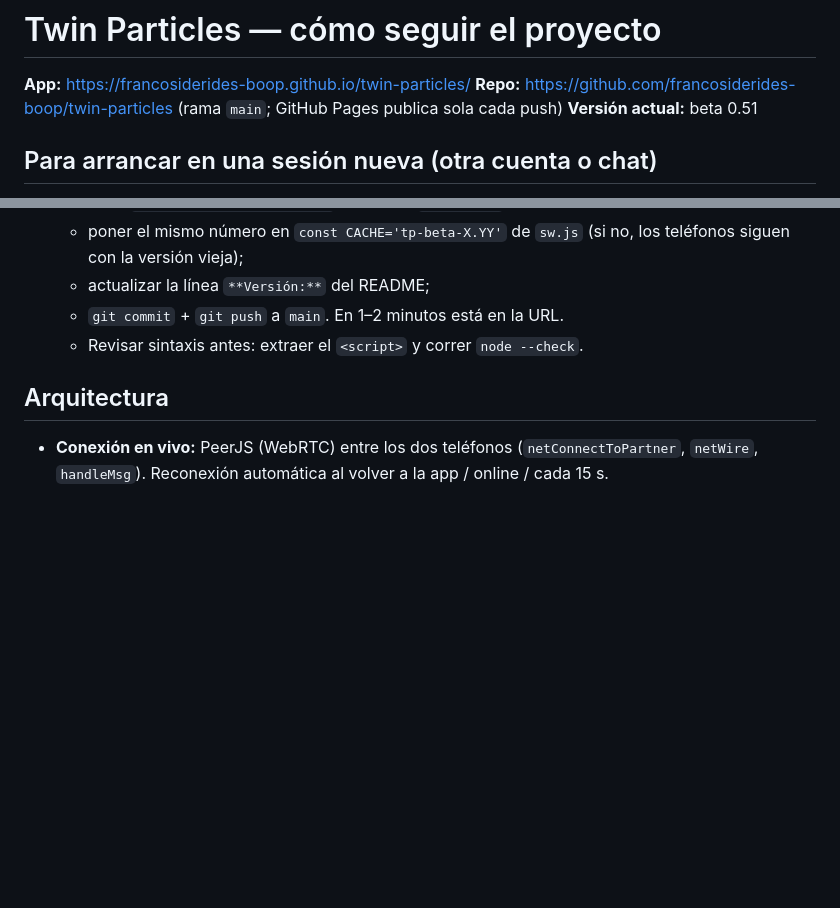
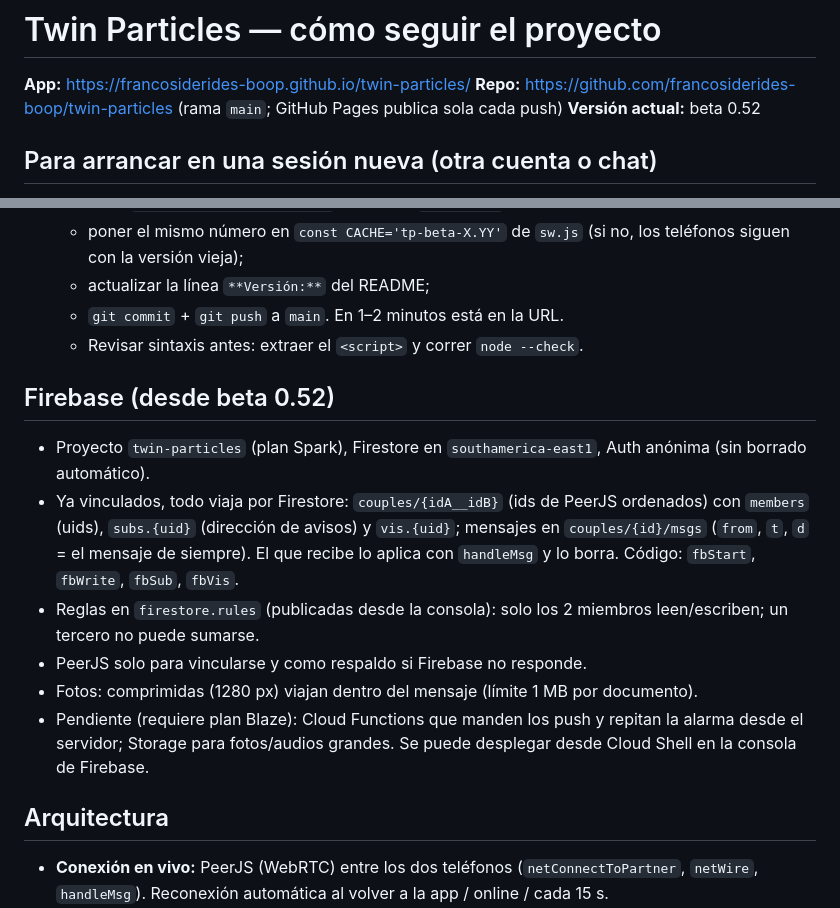
Before and after one commit to francosiderides-boop/twin-particles, a Markdown page: HANDOFF.md, 2 parts joined by grey strips. Drawn GitHub-style; blank space fills up the shorter version.

Commit message:
reglas de Firestore y guía actualizada
Co-Authored-By: Claude Opus 5.5 <noreply@anthropic.com>
Claude-Session: https://claude.ai/code/session_018aafRssWWy7uFgkVWQwsfc

```diff
--- a/HANDOFF.md
+++ b/HANDOFF.md
@@ -2,7 +2,7 @@
 
 **App:** https://francosiderides-boop.github.io/twin-particles/
 **Repo:** https://github.com/francosiderides-boop/twin-particles (rama `main`; GitHub Pages publica sola cada push)
-**Versión actual:** beta 0.51
+**Versión actual:** beta 0.52
 
 ## Para arrancar en una sesión nueva (otra cuenta o chat)
 1. Darle acceso al repo `francosiderides-boop/twin-particles` y pedir: "Leé HANDOFF.md y seguí desde ahí".
@@ -13,6 +13,14 @@
    - actualizar la línea `**Versión:**` del README;
    - `git commit` + `git push` a `main`. En 1–2 minutos está en la URL.
    - Revisar sintaxis antes: extraer el `<script>` y correr `node --check`.
+
+## Firebase (desde beta 0.52)
+- Proyecto `twin-particles` (plan Spark), Firestore en `southamerica-east1`, Auth anónima (sin borrado automático).
+- Ya vinculados, todo viaja por Firestore: `couples/{idA__idB}` (ids de PeerJS ordenados) con `members` (uids), `subs.{uid}` (dirección de avisos) y `vis.{uid}`; mensajes en `couples/{id}/msgs` (`from`, `t`, `d` = el mensaje de siempre). El que recibe lo aplica con `handleMsg` y lo borra. Código: `fbStart`, `fbWrite`, `fbSub`, `fbVis`.
+- Reglas en `firestore.rules` (publicadas desde la consola): solo los 2 miembros leen/escriben; un tercero no puede sumarse.
+- PeerJS solo para vincularse y como respaldo si Firebase no responde.
+- Fotos: comprimidas (1280 px) viajan dentro del mensaje (límite 1 MB por documento).
+- Pendiente (requiere plan Blaze): Cloud Functions que manden los push y repitan la alarma desde el servidor; Storage para fotos/audios grandes. Se puede desplegar desde Cloud Shell en la consola de Firebase.
 
 ## Arquitectura
 - **Conexión en vivo:** PeerJS (WebRTC) entre los dos teléfonos (`netConnectToPartner`, `netWire`, `handleMsg`). Reconexión automática al volver a la app / online / cada 15 s.
```
